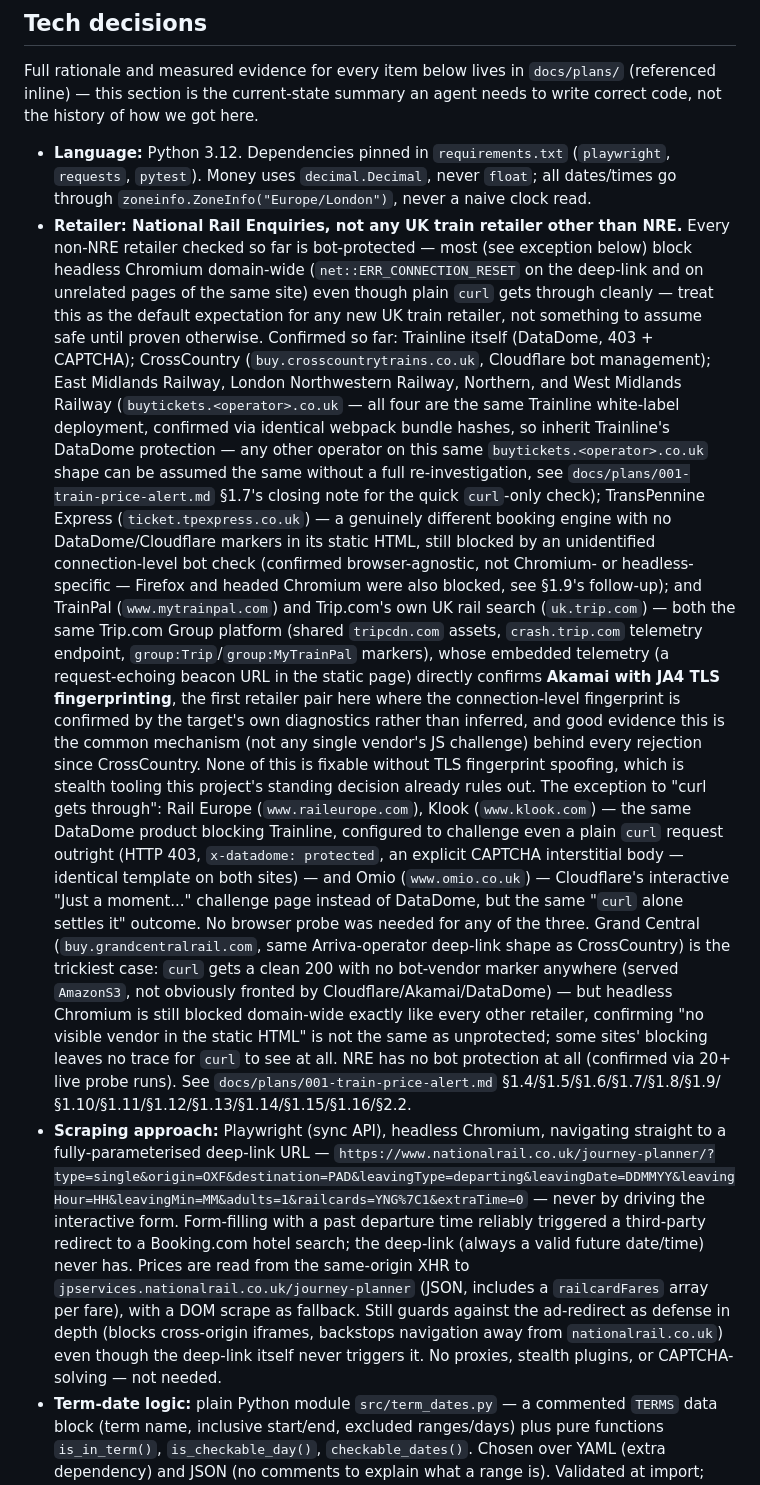
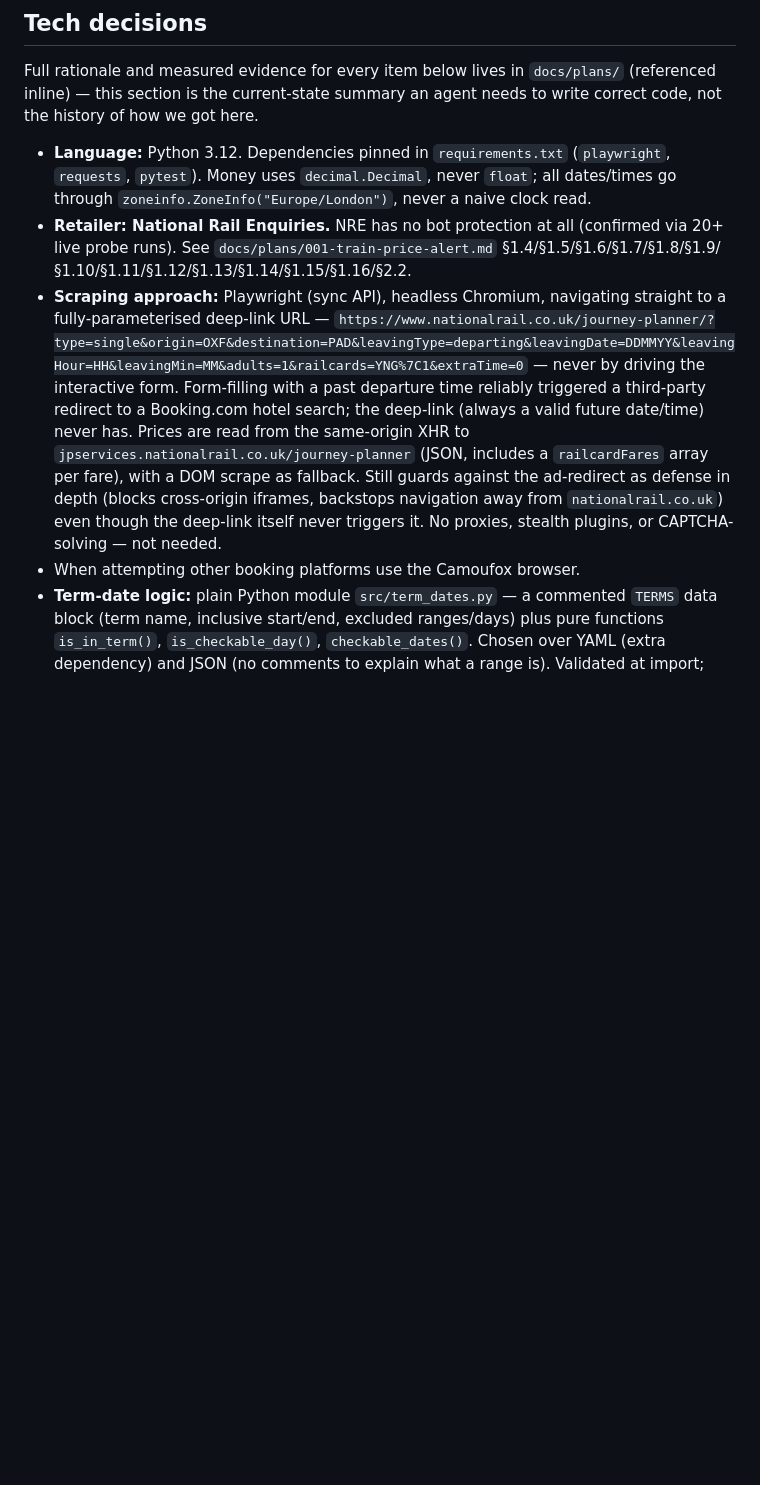
Before and after one commit to rosjo99/Train-prices, a Markdown page: CLAUDE.md, the part around the change. Rendered like a GitHub page; blank space fills up the shorter version.

Commit message:
Revise retailer details and bot protection notes
Updated retailer information for National Rail Enquiries and clarified bot protection status for various UK train retailers.

```diff
--- a/CLAUDE.md
+++ b/CLAUDE.md
@@ -34,57 +34,7 @@ got here.
   (`playwright`, `requests`, `pytest`). Money uses `decimal.Decimal`,
   never `float`; all dates/times go through
   `zoneinfo.ZoneInfo("Europe/London")`, never a naive clock read.
-- **Retailer: National Rail Enquiries, not any UK train retailer other
-  than NRE.** Every non-NRE retailer checked so far is bot-protected —
-  most (see exception below) block headless Chromium domain-wide
-  (`net::ERR_CONNECTION_RESET` on the deep-link and on unrelated pages
-  of the same site) even though plain `curl` gets through cleanly —
-  treat this as the default expectation for any new UK train retailer,
-  not something to assume safe until proven otherwise. Confirmed so
-  far: Trainline itself
-  (DataDome, 403 + CAPTCHA); CrossCountry
-  (`buy.crosscountrytrains.co.uk`, Cloudflare bot management); East
-  Midlands Railway, London Northwestern Railway, Northern, and West
-  Midlands Railway (`buytickets.<operator>.co.uk` — all four are the
-  same Trainline white-label deployment, confirmed via identical
-  webpack bundle hashes, so inherit Trainline's DataDome protection —
-  any other operator on this same `buytickets.<operator>.co.uk` shape
-  can be assumed the same without a full re-investigation, see
-  `docs/plans/001-train-price-alert.md` §1.7's closing note for the
-  quick `curl`-only check); TransPennine Express
-  (`ticket.tpexpress.co.uk`) — a genuinely different booking engine
-  with no DataDome/Cloudflare markers in its static HTML, still blocked
-  by an unidentified connection-level bot check (confirmed
-  browser-agnostic, not Chromium- or headless-specific — Firefox and
-  headed Chromium were also blocked, see §1.9's follow-up); and
-  TrainPal (`www.mytrainpal.com`) and Trip.com's own UK rail search
-  (`uk.trip.com`) — both the same Trip.com Group platform (shared
-  `tripcdn.com` assets, `crash.trip.com` telemetry endpoint,
-  `group:Trip`/`group:MyTrainPal` markers), whose embedded telemetry (a
-  request-echoing beacon URL in the static page) directly confirms
-  **Akamai with JA4 TLS fingerprinting**, the first retailer pair here
-  where the connection-level fingerprint is confirmed by the target's
-  own diagnostics rather than inferred, and good evidence this is the
-  common mechanism (not any single vendor's JS challenge) behind every
-  rejection since CrossCountry. None of this is fixable
-  without TLS fingerprint spoofing, which is stealth tooling this
-  project's standing decision already rules out. The exception to
-  "curl gets through": Rail Europe (`www.raileurope.com`), Klook
-  (`www.klook.com`) — the same DataDome product blocking Trainline,
-  configured to challenge even a plain `curl` request outright (HTTP
-  403, `x-datadome: protected`, an explicit CAPTCHA interstitial body
-  — identical template on both sites) — and Omio (`www.omio.co.uk`) —
-  Cloudflare's interactive "Just a moment..." challenge page instead of
-  DataDome, but the same "`curl` alone settles it" outcome. No browser
-  probe was needed for any of the three. Grand Central
-  (`buy.grandcentralrail.com`, same Arriva-operator deep-link shape as
-  CrossCountry) is the trickiest case: `curl` gets a clean 200 with no
-  bot-vendor marker anywhere (served `AmazonS3`, not obviously fronted
-  by Cloudflare/Akamai/DataDome) — but headless Chromium is still
-  blocked domain-wide exactly like every other retailer, confirming
-  "no visible vendor in the static HTML" is not the same as
-  unprotected; some sites' blocking leaves no trace for `curl` to see
-  at all. NRE has no bot protection at all (confirmed via 20+ live
+- **Retailer: National Rail Enquiries.** NRE has no bot protection at all (confirmed via 20+ live
   probe runs). See `docs/plans/001-train-price-alert.md`
   §1.4/§1.5/§1.6/§1.7/§1.8/§1.9/§1.10/§1.11/§1.12/§1.13/§1.14/§1.15/§1.16/§2.2.
 - **Scraping approach:** Playwright (sync API), headless Chromium,
@@ -100,6 +50,7 @@ got here.
   cross-origin iframes, backstops navigation away from
   `nationalrail.co.uk`) even though the deep-link itself never triggers
   it. No proxies, stealth plugins, or CAPTCHA-solving — not needed.
+- When attempting other booking platforms use the Camoufox browser.
 - **Term-date logic:** plain Python module `src/term_dates.py` — a
   commented `TERMS` data block (term name, inclusive start/end, excluded
   ranges/days) plus pure functions `is_in_term()`, `is_checkable_day()`,
```
